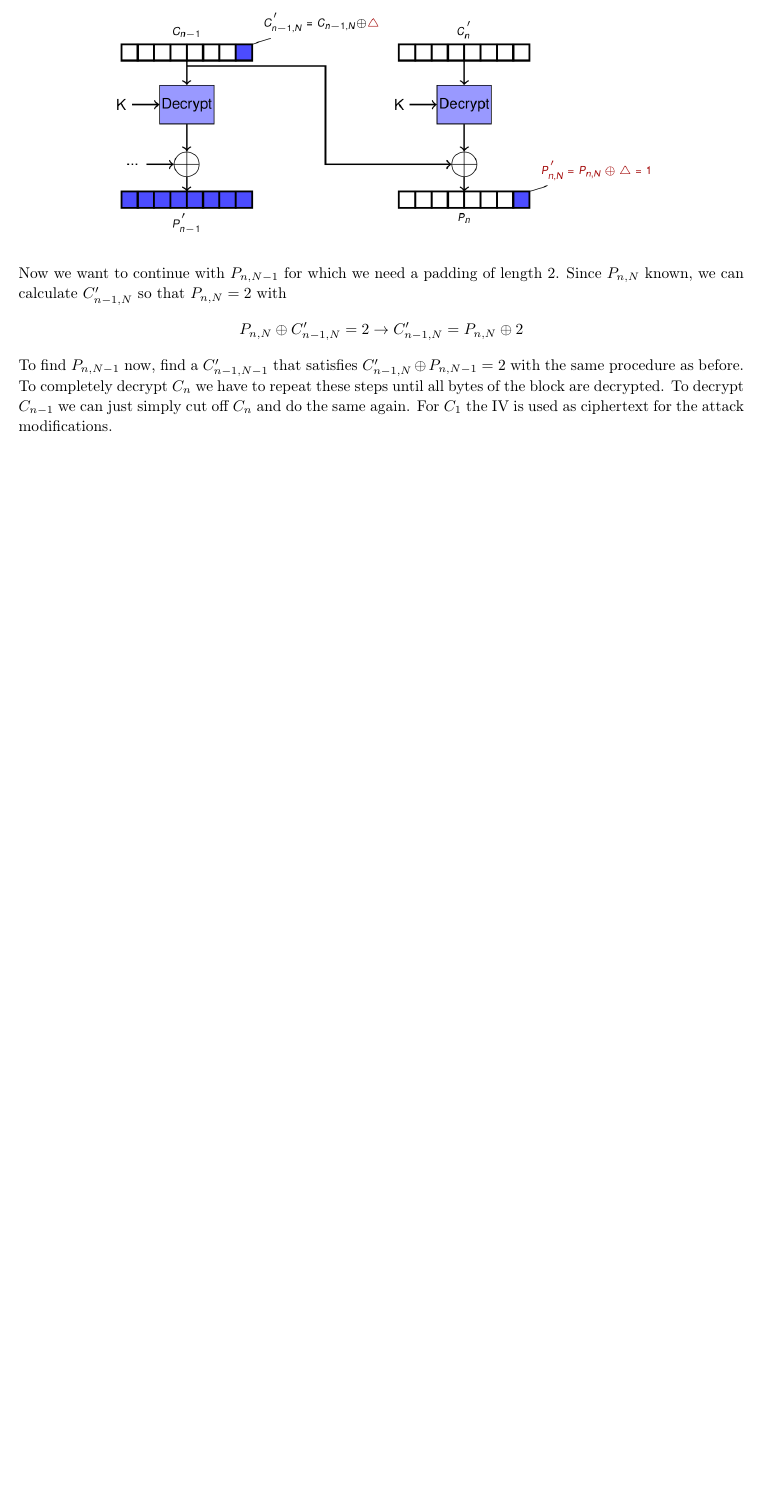
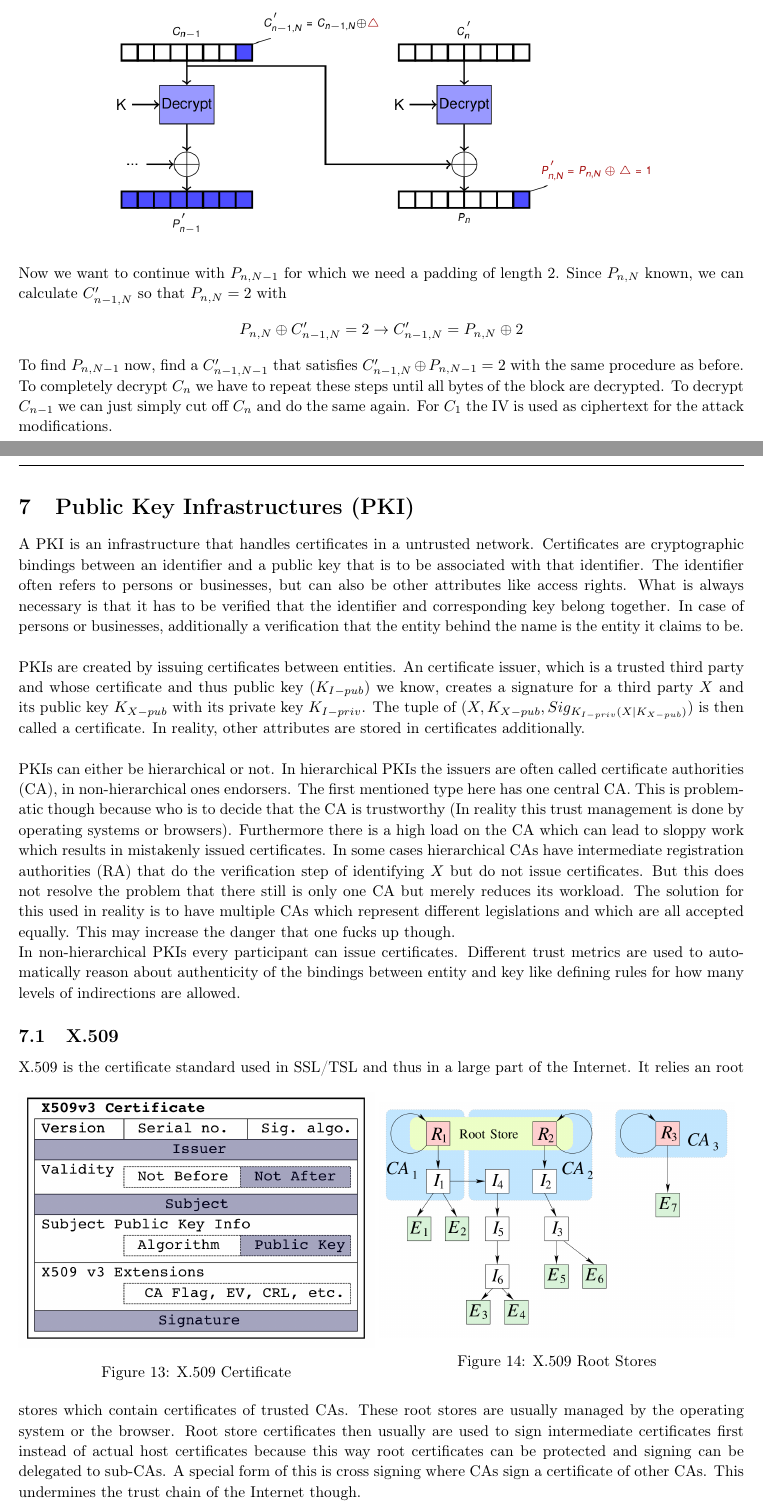
Before and after one commit to AnonymFx/netsec_summary, a LaTeX document (report.tex, which reads content/public_key_infrastructures.tex): part of page 25 of 25 before the commit and two parts of pages 25 and 26 of 27 after it, the two joined at a grey line, cut so that both start at the same text, the shorter picture padded with empty space. Compiled offline with pdfLaTeX.

Commit message:
public key infrastructure until TOFU

```diff
--- /dev/null
+++ b/content/public_key_infrastructures.tex
@@ -0,0 +1,45 @@
+%!TEX root = ../report.tex
+
+\section{Public Key Infrastructures (PKI)}
+A PKI is an infrastructure that handles certificates in a untrusted network.
+Certificates are cryptographic bindings between an identifier and a public key that is to be associated with that identifier.
+The identifier often refers to persons or businesses, but can also be other attributes like access rights.
+What is always necessary is that it has to be verified that the identifier and corresponding key belong together.
+In case of persons or businesses, additionally a verification that the entity behind the name is the entity it claims to be.\\
+
+PKIs are created by issuing certificates between entities.
+An certificate issuer, which is a trusted third party and whose certificate and thus public key ($K_{I-pub}$) we know, creates a signature for a third party $X$ and its public key $K_{X-pub}$ with its private key $K_{I-priv}$.
+The tuple of $(X,K_{X-pub},Sig_{K_{I-priv}(X|K_{X-pub})})$ is then called a certificate.
+In reality, other attributes are stored in certificates additionally.\\
+
+PKIs can either be hierarchical or not.
+In hierarchical PKIs the issuers are often called certificate authorities (CA), in non-hierarchical ones endorsers.
+The first mentioned type here has one central CA.
+This is problematic though because who is to decide that the CA is trustworthy (In reality this trust management is done by operating systems or browsers).
+Furthermore there is a high load on the CA which can lead to sloppy work which results in mistakenly issued certificates.
+In some cases hierarchical CAs have intermediate registration authorities (RA) that do the verification step of identifying $X$ but do not issue certificates.
+But this does not resolve the problem that there still is only one CA but merely reduces its workload.
+The solution for this used in reality is to have multiple CAs which represent different legislations and which are all accepted equally.
+This may increase the danger that one fucks up though.
+\\
+In non-hierarchical PKIs every participant can issue certificates.
+Different trust metrics are used to automatically reason about authenticity of the bindings between entity and key like defining rules for how many levels of indirections are allowed.
+
+\subsection{X.509}
+X.509 is the certificate standard used in SSL/TSL and thus in a large part of the Internet.
+\begin{figure}[h]
+  \begin{minipage}{.49\textwidth}
+    \centering
+    \includegraphics[width=\textwidth]{figures/x509_certificate.png}
+    \caption{X.509 Certificate}\label{fig:x509_certificate}
+  \end{minipage}
+  \begin{minipage}{.49\textwidth}
+    \includegraphics[width=\textwidth]{figures/x509_root_store.png}
+    \caption{X.509 Root Stores}\label{fig:x509_root_store}
+  \end{minipage}
+\end{figure}
+It relies an root stores which contain certificates of trusted CAs.
+These root stores are usually managed by the operating system or the browser.
+Root store certificates then usually are used to sign intermediate certificates first instead of actual host certificates because this way root certificates can be protected and signing can be delegated to sub-CAs.
+A special form of this is cross signing where CAs sign a certificate of other CAs.
+This undermines the trust chain of the Internet though.
```
Also changed, not shown: report.tex (+3 -0 lines), figures/x509_certificate.png (added), figures/x509_root_store.png (added), content/public_key_infrastructures.tex (34 more changed lines), 1 other file.
